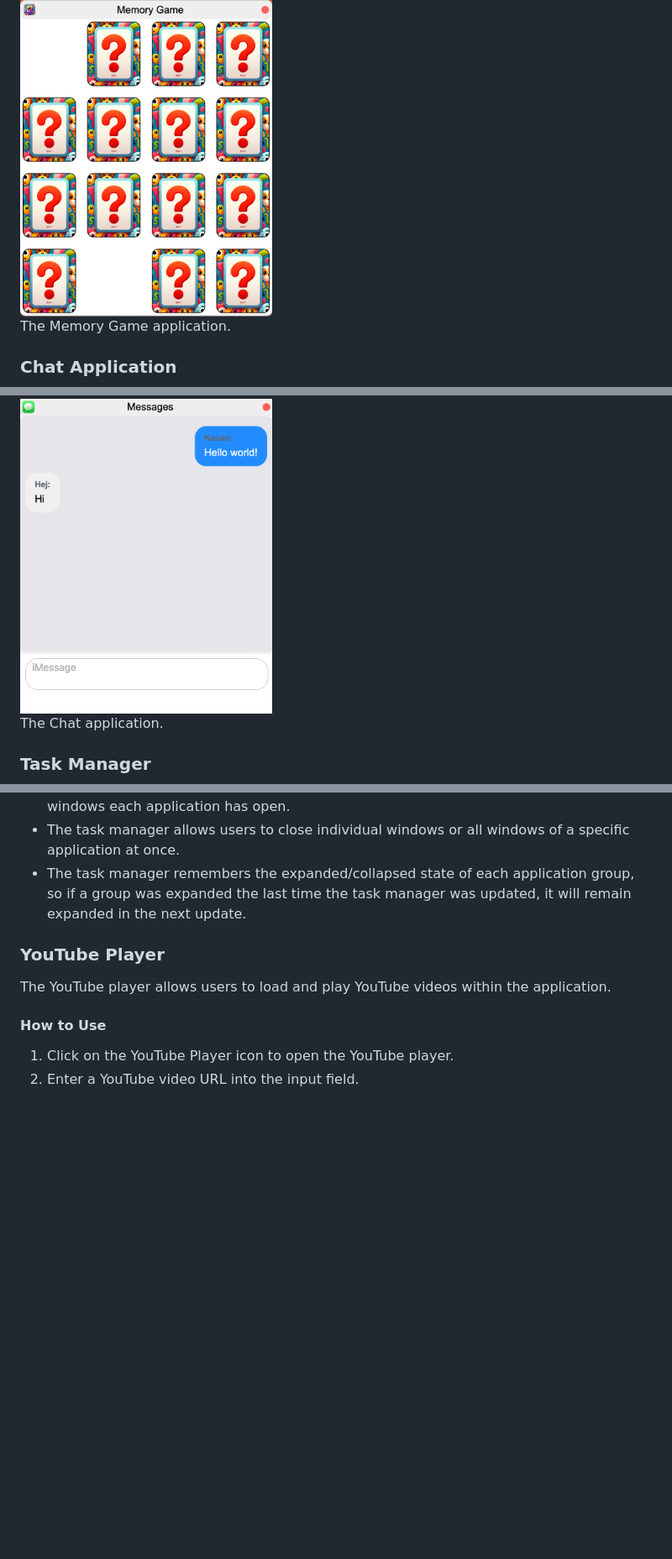
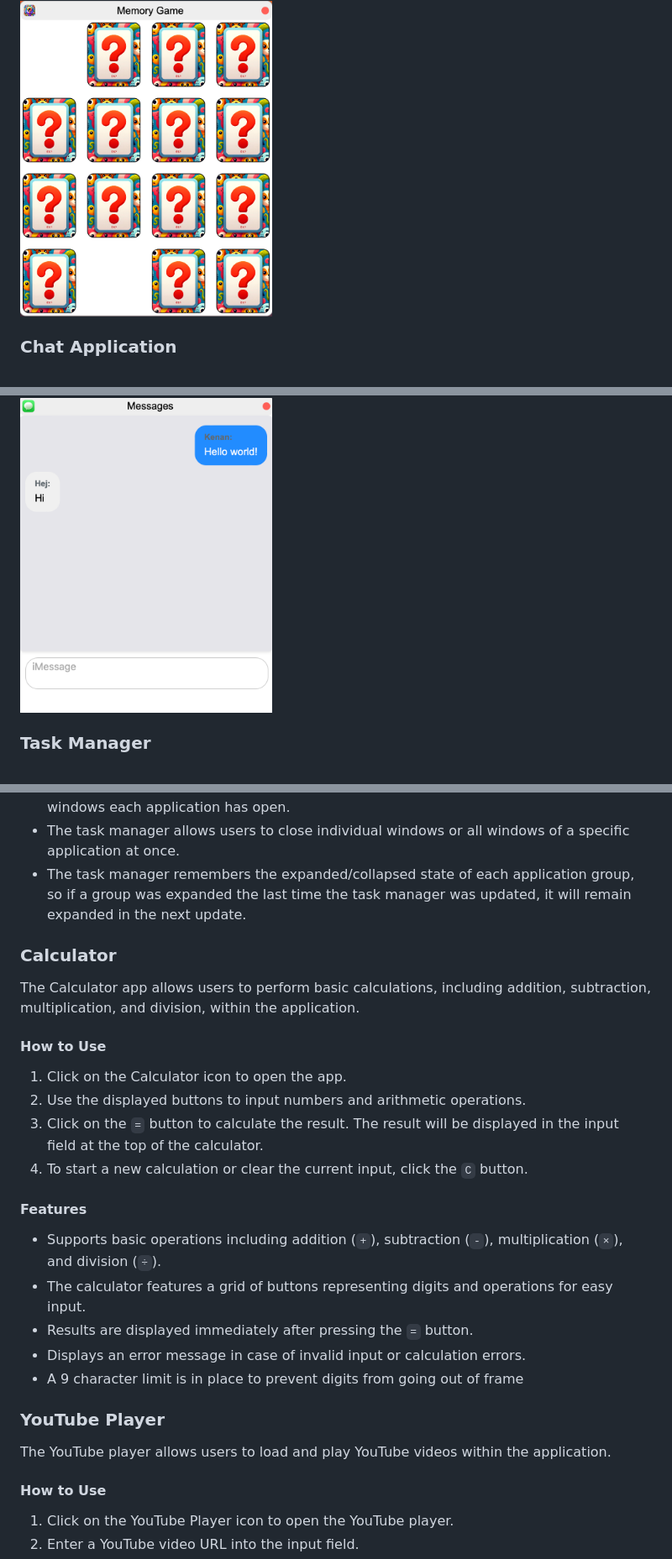
Before and after one commit to Knoz9/Web-A3-PersonalWebDesktop, a Markdown page: README.md, 3 parts joined by grey strips. Shown: that part at 84% size. Drawn GitHub-style; blank space fills up the shorter version.

```diff
--- a/README.md
+++ b/README.md
@@ -33,13 +33,9 @@ The status bar when memory game is open. We are also hovering our mouse over the
 
 <img src="./img/memory_game_screenshot.png" alt="Memory Game Screenshot" width="300">
 
-The Memory Game application.
-
 ### Chat Application
 
 <img src="./img/chat_app_screenshot.png" alt="Chat Application Screenshot" width="300">
-
-The Chat application.
 
 ### Task Manager
 
@@ -153,6 +149,25 @@ The task manager provides an overview of all currently open windows in the appli
 - The task manager remembers the expanded/collapsed state of each application group, so if a group was expanded the last time the task manager was updated, it will remain expanded
 in the next update.
 
+### Calculator
+
+The Calculator app allows users to perform basic calculations, including addition, subtraction, multiplication, and division, within the application.
+
+#### How to Use
+
+1. Click on the Calculator icon to open the app.
+2. Use the displayed buttons to input numbers and arithmetic operations.
+3. Click on the `=` button to calculate the result. The result will be displayed in the input field at the top of the calculator.
+4. To start a new calculation or clear the current input, click the `C` button.
+
+#### Features
+
+- Supports basic operations including addition (`+`), subtraction (`-`), multiplication (`×`), and division (`÷`).
+- The calculator features a grid of buttons representing digits and operations for easy input.
+- Results are displayed immediately after pressing the `=` button.
+-  Displays an error message in case of invalid input or calculation errors.
+- A 9 character limit is in place to prevent digits from going out of frame
+
 ### YouTube Player
 
 The YouTube player allows users to load and play YouTube videos within the application.
```
Also changed, not shown: other parts of README.md (+4 -4 lines), img/calculator_screenshot.png (added), img/dock_screenshot.png, src/img/calculator.png (added), 9 other files.
